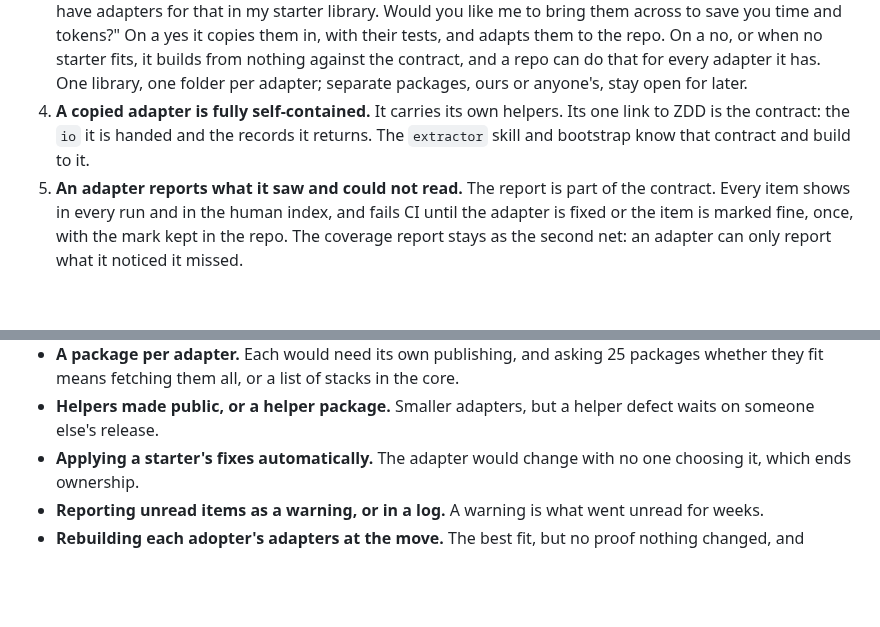
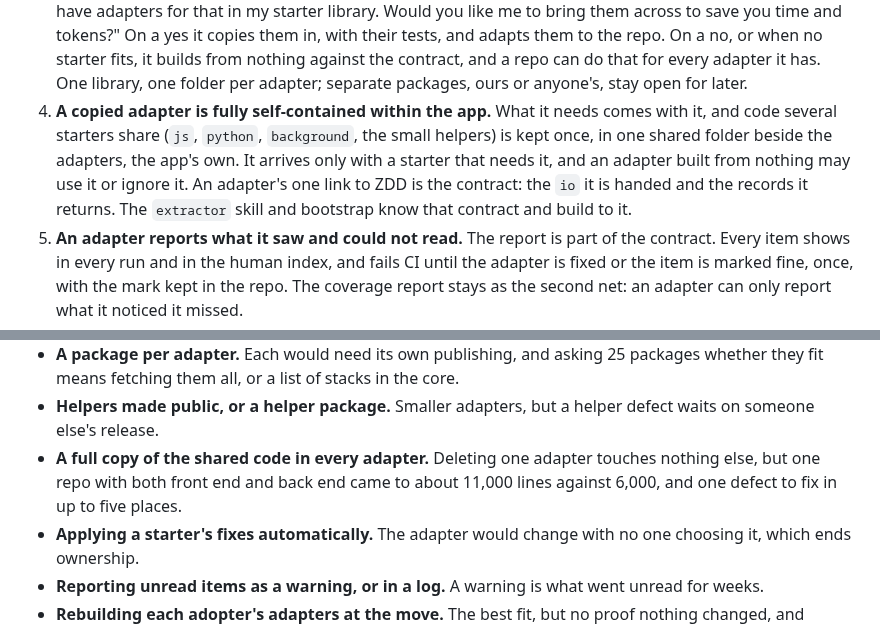
Before and after one commit to rich-rees/zero-drift-docs, a Markdown page: docs/decisions/0048-the-app-owns-its-adapters-zdd-ships-starters-not-readers.md, 2 parts joined by grey strips. Drawn GitHub-style; blank space fills up the shorter version.

Commit message:
docs: decision 0048, shared starter code is kept once in the app (ZDD-11)
Co-Authored-By: Claude Opus 5.5 <noreply@anthropic.com>

```diff
--- a/docs/decisions/0048-the-app-owns-its-adapters-zdd-ships-starters-not-readers.md
+++ b/docs/decisions/0048-the-app-owns-its-adapters-zdd-ships-starters-not-readers.md
@@ -45,10 +45,14 @@ export. A hand-written local adapter is the only route that works today.
    nothing against the contract, and a repo can do that for every adapter it
    has. One library, one folder per adapter; separate packages, ours or anyone's,
    stay open for later.
-4. **A copied adapter is fully self-contained.** It carries its own helpers.
-   Its one link to ZDD is the contract: the `io` it is handed and the records
-   it returns. The `extractor` skill and bootstrap know that contract and build
-   to it.
+4. **A copied adapter is fully self-contained within the app.** What it needs
+   comes with it, and code several starters share (`js`, `python`,
+   `background`, the small helpers) is kept once, in one shared folder beside
+   the adapters, the app's own. It arrives only with a starter that needs it,
+   and an adapter built from nothing may use it or ignore it. An adapter's one
+   link to ZDD is the contract: the `io` it is handed and the records it
+   returns. The `extractor` skill and bootstrap know that contract and build to
+   it.
 5. **An adapter reports what it saw and could not read.** The report is part of
    the contract. Every item shows in every run and in the human index, and fails
    CI until the adapter is fixed or the item is marked fine, once, with the mark
@@ -101,6 +105,9 @@ export. A hand-written local adapter is the only route that works today.
   packages whether they fit means fetching them all, or a list of stacks in the core.
 - **Helpers made public, or a helper package.** Smaller adapters, but a helper
   defect waits on someone else's release.
+- **A full copy of the shared code in every adapter.** Deleting one adapter
+  touches nothing else, but one repo with both front end and back end came to
+  about 11,000 lines against 6,000, and one defect to fix in up to five places.
 - **Applying a starter's fixes automatically.** The adapter would change with
   no one choosing it, which ends ownership.
 - **Reporting unread items as a warning, or in a log.** A warning is what went
```
